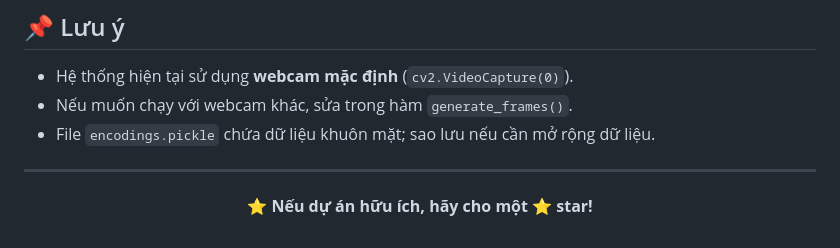
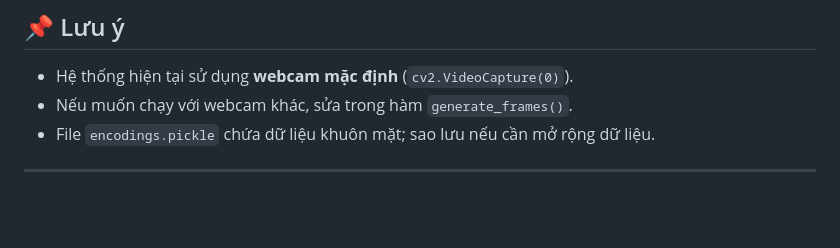
Before and after one commit to MaiLan2907/HETHONGDIEMDANHBANGNHANDIENKHUONMAT, a Markdown page: README.md, the part around the change. Rendered like a GitHub page; blank space fills up the shorter version.

```diff
--- a/README.md
+++ b/README.md
@@ -167,9 +167,3 @@ APP_PASSWORD = "your email code"
 - File `encodings.pickle` chứa dữ liệu khuôn mặt; sao lưu nếu cần mở rộng dữ liệu.
 
 ---
-
-<div align="center">
-
-**⭐ Nếu dự án hữu ích, hãy cho một ⭐ star!**
-
-</div>
```
